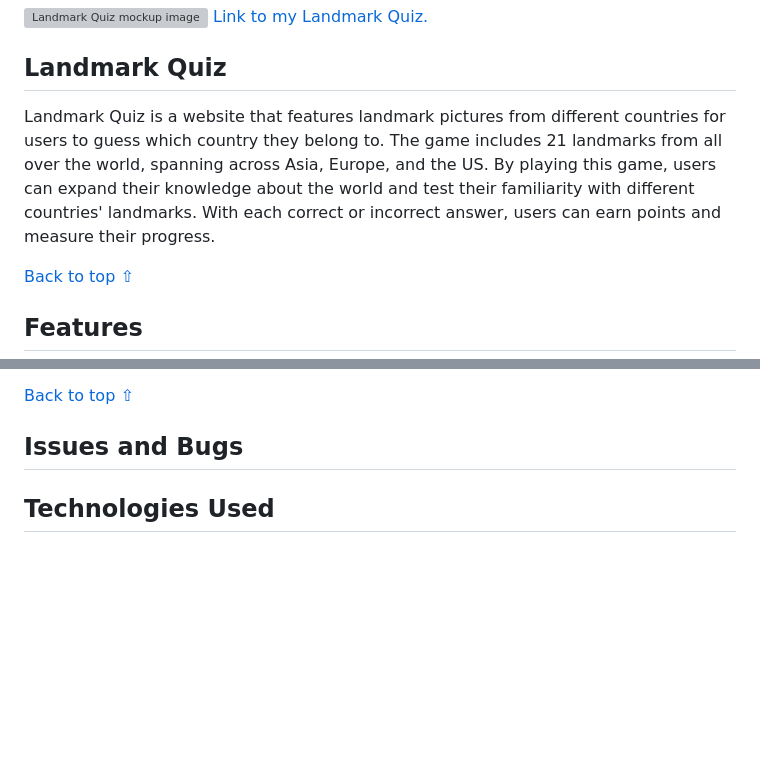
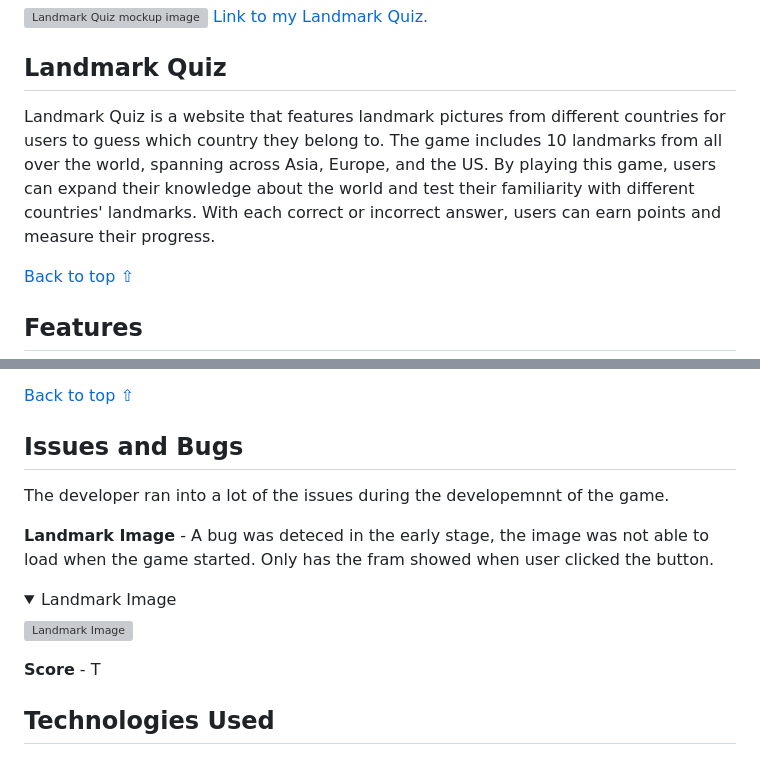
Before and after one commit to Hsiaohan-89/landmark-quiz, a Markdown page: README.md, 2 parts joined by grey strips. Rendered like a GitHub page; folded sections open; blank space fills up the shorter version; grey boxes are pictures that could not be loaded.

Commit message:
docs:add bugs and isseus section

```diff
--- a/README.md
+++ b/README.md
@@ -7,7 +7,7 @@
 
 ## Landmark Quiz
 
-Landmark Quiz is a website that features landmark pictures from different countries for users to guess which country they belong to. The game includes 21 landmarks from all over the world, spanning across Asia, Europe, and the US. By playing this game, users can expand their knowledge about the world and test their familiarity with different countries' landmarks. With each correct or incorrect answer, users can earn points and measure their progress.
+Landmark Quiz is a website that features landmark pictures from different countries for users to guess which country they belong to. The game includes 10 landmarks from all over the world, spanning across Asia, Europe, and the US. By playing this game, users can expand their knowledge about the world and test their familiarity with different countries' landmarks. With each correct or incorrect answer, users can earn points and measure their progress.
 
 [Back to top ⇧](#landmark-quiz)
 
@@ -72,6 +72,19 @@ The icons resources is from [Font Awesome](https://fontawesome.com/).
 [Back to top ⇧](#landmark-quiz)
 
 ## Issues and Bugs
+
+The developer ran into a lot of the issues during the developemnnt of the game.
+
+**Landmark Image** - A bug was deteced in the early stage, the image was not able to load when the game started. Only has the fram showed when user clicked the button.
+
+<details>
+<summary>Landmark Image</summary>
+
+![Landmark Image](assets/READMEfiles/imagebug.png)
+
+</details>
+
+**Score** - T
 
 ## Technologies Used
 
```
